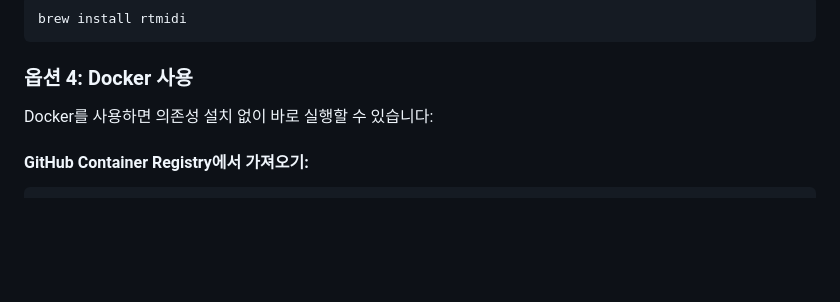
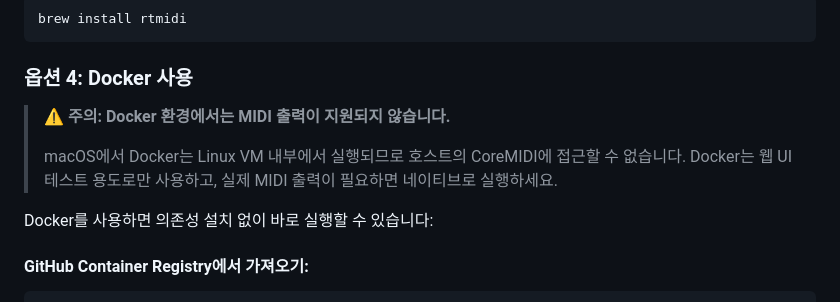
Before and after one commit to etamong/remote-midi-server, a Markdown page: README.md, the part around the change. Rendered like a GitHub page; blank space fills up the shorter version.

Commit message:
docs: add warning about Docker MIDI limitation
Docker runs in a Linux VM on macOS and cannot access CoreMIDI.
Added note to use Docker only for web UI testing.

🤖 Generated with [Claude Code](https://claude.com/claude-code)

Co-Authored-By: Claude Opus 4.5 <noreply@anthropic.com>

````diff
--- a/README.md
+++ b/README.md
@@ -78,6 +78,11 @@ brew install rtmidi
 ```
 
 ### 옵션 4: Docker 사용
+
+> **⚠️ 주의: Docker 환경에서는 MIDI 출력이 지원되지 않습니다.**
+>
+> macOS에서 Docker는 Linux VM 내부에서 실행되므로 호스트의 CoreMIDI에 접근할 수 없습니다.
+> Docker는 웹 UI 테스트 용도로만 사용하고, 실제 MIDI 출력이 필요하면 네이티브로 실행하세요.
 
 Docker를 사용하면 의존성 설치 없이 바로 실행할 수 있습니다:
 
````
